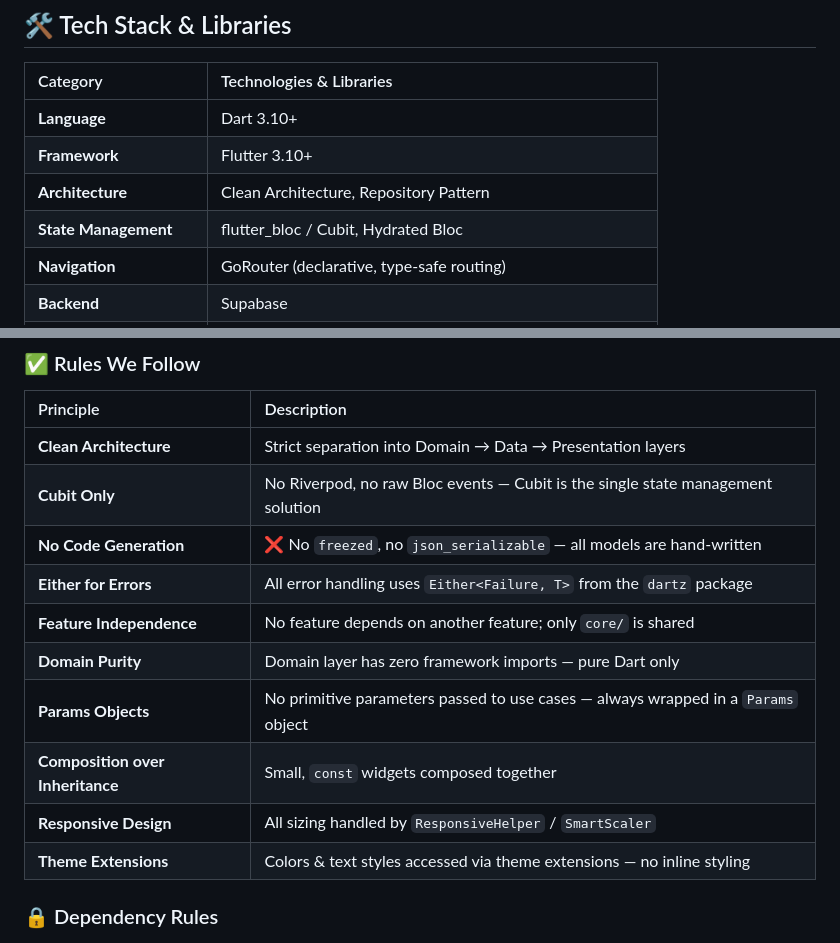
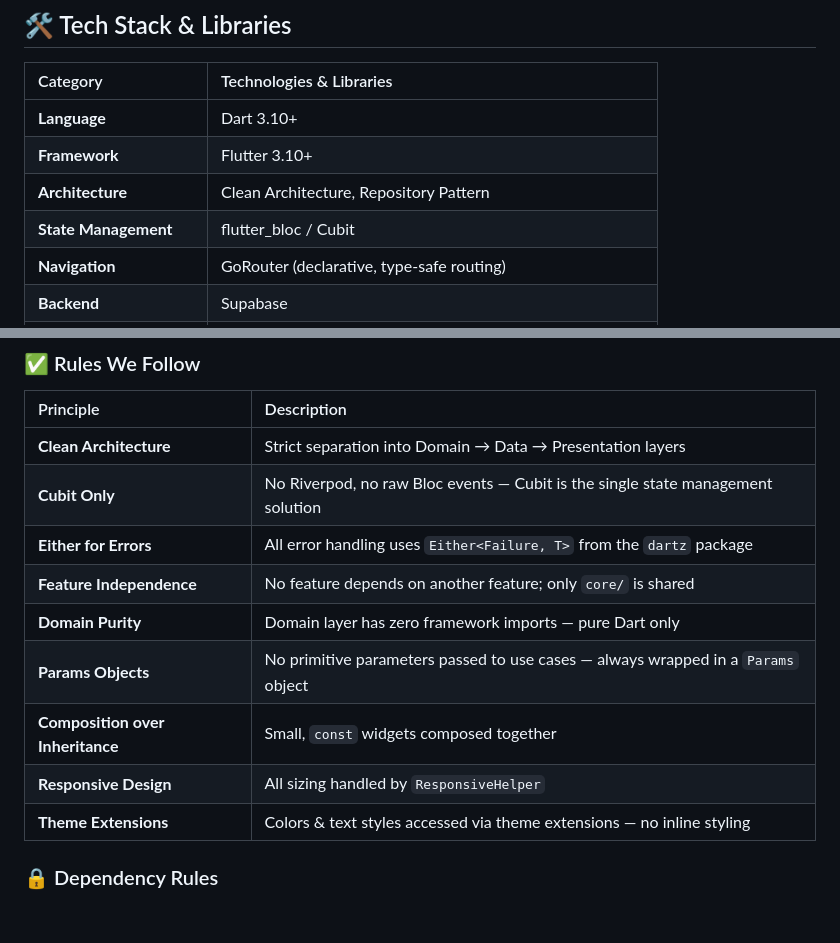
Before and after one commit to Eslam-Hossam1/marketi, a Markdown page: README.md, 2 parts joined by grey strips. Drawn GitHub-style; blank space fills up the shorter version.

```diff
--- a/README.md
+++ b/README.md
@@ -320,7 +260,7 @@ lib/
 | **Language** | Dart 3.10+ |
 | **Framework** | Flutter 3.10+ |
 | **Architecture** | Clean Architecture, Repository Pattern |
-| **State Management** | flutter_bloc / Cubit, Hydrated Bloc |
+| **State Management** | flutter_bloc / Cubit |
 | **Navigation** | GoRouter (declarative, type-safe routing) |
 | **Backend** | Supabase |
 | **Dependency Injection** | GetIt (Service Locator) |
@@ -343,13 +283,12 @@ lib/
 |:---|:---|
 | **Clean Architecture** | Strict separation into Domain → Data → Presentation layers |
 | **Cubit Only** | No Riverpod, no raw Bloc events — Cubit is the single state management solution |
-| **No Code Generation** | ❌ No `freezed`, no `json_serializable` — all models are hand-written |
 | **Either for Errors** | All error handling uses `Either<Failure, T>` from the `dartz` package |
 | **Feature Independence** | No feature depends on another feature; only `core/` is shared |
 | **Domain Purity** | Domain layer has zero framework imports — pure Dart only |
 | **Params Objects** | No primitive parameters passed to use cases — always wrapped in a `Params` object |
 | **Composition over Inheritance** | Small, `const` widgets composed together |
-| **Responsive Design** | All sizing handled by `ResponsiveHelper` / `SmartScaler` |
+| **Responsive Design** | All sizing handled by `ResponsiveHelper` |
 | **Theme Extensions** | Colors & text styles accessed via theme extensions — no inline styling |
 
 ### 🔒 Dependency Rules
```
Also changed, not shown: other parts of README.md (+0 -165 lines).
